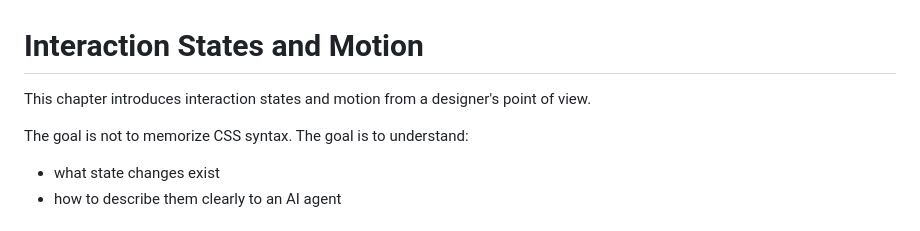
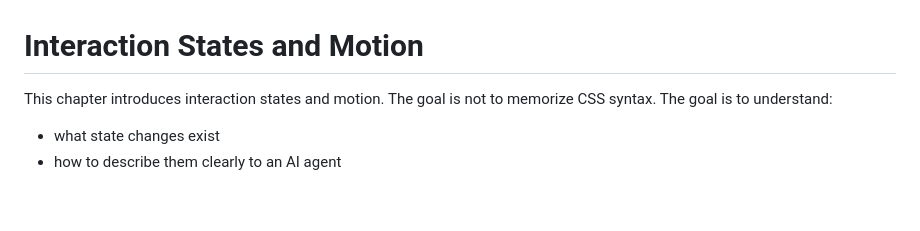
Before and after one commit to uxstudioteam/dev-course, a Markdown page: 012-interactions-motion/README.md, the part around the change. GitHub-like rendering; blank space fills up the shorter version.

Commit message:
update course 12 readme

```diff
--- a/012-interactions-motion/README.md
+++ b/012-interactions-motion/README.md
@@ -1,8 +1,6 @@
 # Interaction States and Motion
 
-This chapter introduces interaction states and motion from a designer's point of view.
-
-The goal is not to memorize CSS syntax. The goal is to understand:
+This chapter introduces interaction states and motion. The goal is not to memorize CSS syntax. The goal is to understand:
 
 - what state changes exist
 - how to describe them clearly to an AI agent
```
